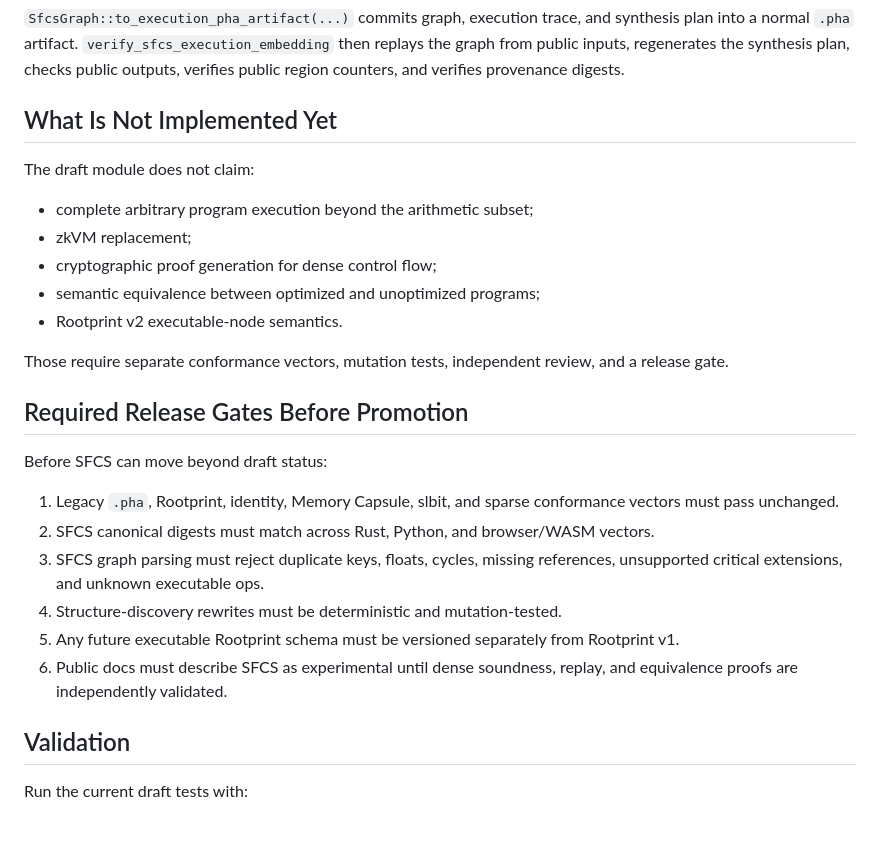
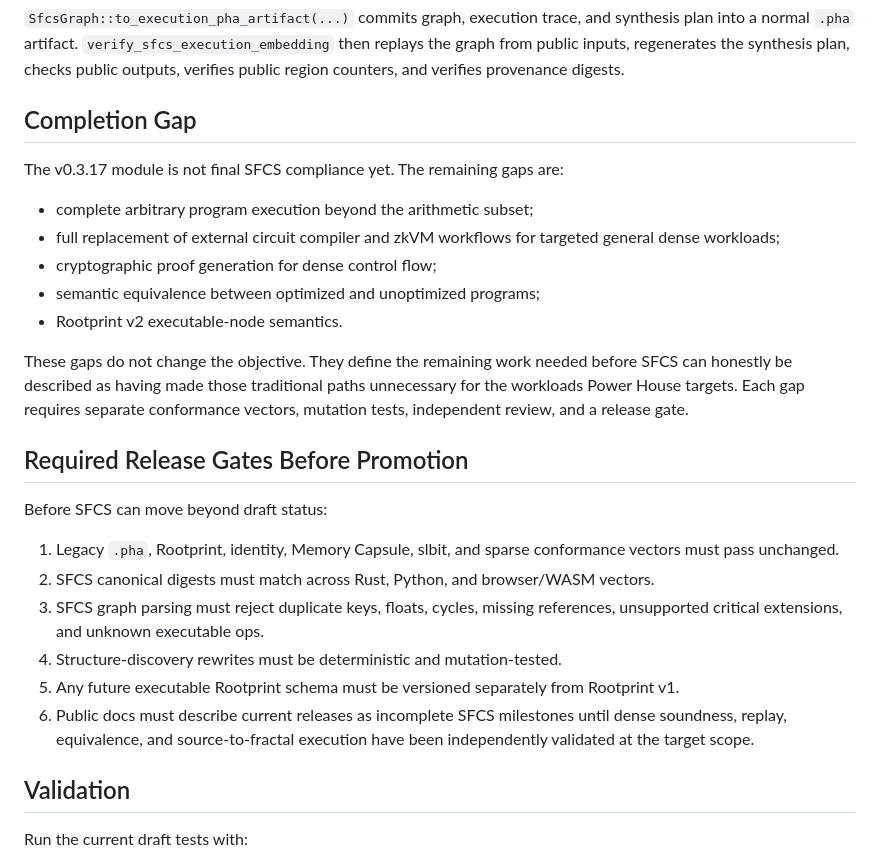
Before and after one commit to JROChub/power_house, a Markdown page: docs/sfcs.md, the part around one of its changes. Rendered like a GitHub page; blank space fills up the shorter version.

```diff
--- a/docs/sfcs.md
+++ b/docs/sfcs.md
@@ -202,18 +245,21 @@ then replays the graph from public inputs, regenerates the synthesis plan,
 checks public outputs, verifies public region counters, and verifies provenance
 digests.
 
-## What Is Not Implemented Yet
+## Completion Gap
 
-The draft module does not claim:
+The v0.3.17 module is not final SFCS compliance yet. The remaining gaps are:
 
 - complete arbitrary program execution beyond the arithmetic subset;
-- zkVM replacement;
+- full replacement of external circuit compiler and zkVM workflows for targeted
+  general dense workloads;
 - cryptographic proof generation for dense control flow;
 - semantic equivalence between optimized and unoptimized programs;
 - Rootprint v2 executable-node semantics.
 
-Those require separate conformance vectors, mutation tests, independent review,
-and a release gate.
+These gaps do not change the objective. They define the remaining work needed
+before SFCS can honestly be described as having made those traditional paths
+unnecessary for the workloads Power House targets. Each gap requires separate
+conformance vectors, mutation tests, independent review, and a release gate.
 
 ## Required Release Gates Before Promotion
 
@@ -228,8 +274,9 @@ Before SFCS can move beyond draft status:
 4. Structure-discovery rewrites must be deterministic and mutation-tested.
 5. Any future executable Rootprint schema must be versioned separately from
    Rootprint v1.
-6. Public docs must describe SFCS as experimental until dense soundness,
-   replay, and equivalence proofs are independently validated.
+6. Public docs must describe current releases as incomplete SFCS milestones
+   until dense soundness, replay, equivalence, and source-to-fractal execution
+   have been independently validated at the target scope.
 
 ## Validation
 
```
Also changed, not shown: other parts of docs/sfcs.md (+55 -12 lines), README.md (+6 -0 lines), RELEASE_NOTES.md (+5 -0 lines).
